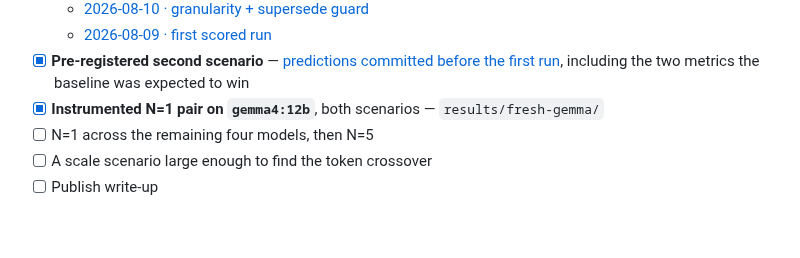
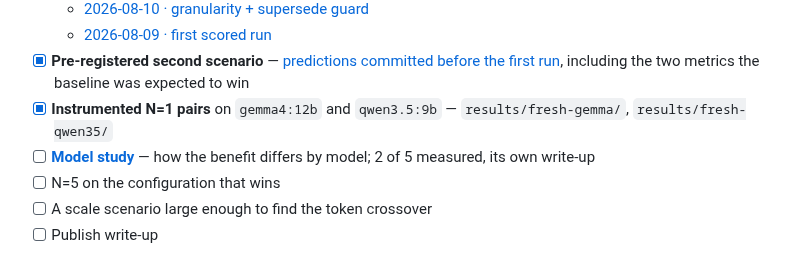
Before and after one commit to masterkidan/langgraph-beads-memory, a Markdown page: README.md, the part around one of its changes. Rendered like a GitHub page; blank space fills up the shorter version.

```diff
--- a/README.md
+++ b/README.md
@@ -314,8 +331,9 @@ Full writeup, positioning, and strategic analysis in the competitive brief (link
   - [2026-08-10 · granularity + supersede guard](results/2026-08-10-postfix-results.md)
   - [2026-08-09 · first scored run](results/2026-08-09-results.md)
 - [x] **Pre-registered second scenario** — [predictions committed before the first run](results/2026-08-11-demo2-preregistration.md), including the two metrics the baseline was expected to win
-- [x] **Instrumented N=1 pair on `gemma4:12b`**, both scenarios — `results/fresh-gemma/`
-- [ ] N=1 across the remaining four models, then N=5
+- [x] **Instrumented N=1 pairs** on `gemma4:12b` and `qwen3.5:9b` — `results/fresh-gemma/`, `results/fresh-qwen35/`
+- [ ] **[Model study](results/model-study.md)** — how the benefit differs by model; 2 of 5 measured, its own write-up
+- [ ] N=5 on the configuration that wins
 - [ ] A scale scenario large enough to find the token crossover
 - [ ] Publish write-up
 
```
Also changed, not shown: other parts of README.md (+73 -56 lines), results/model-study.md (added, +100 -0 lines).
